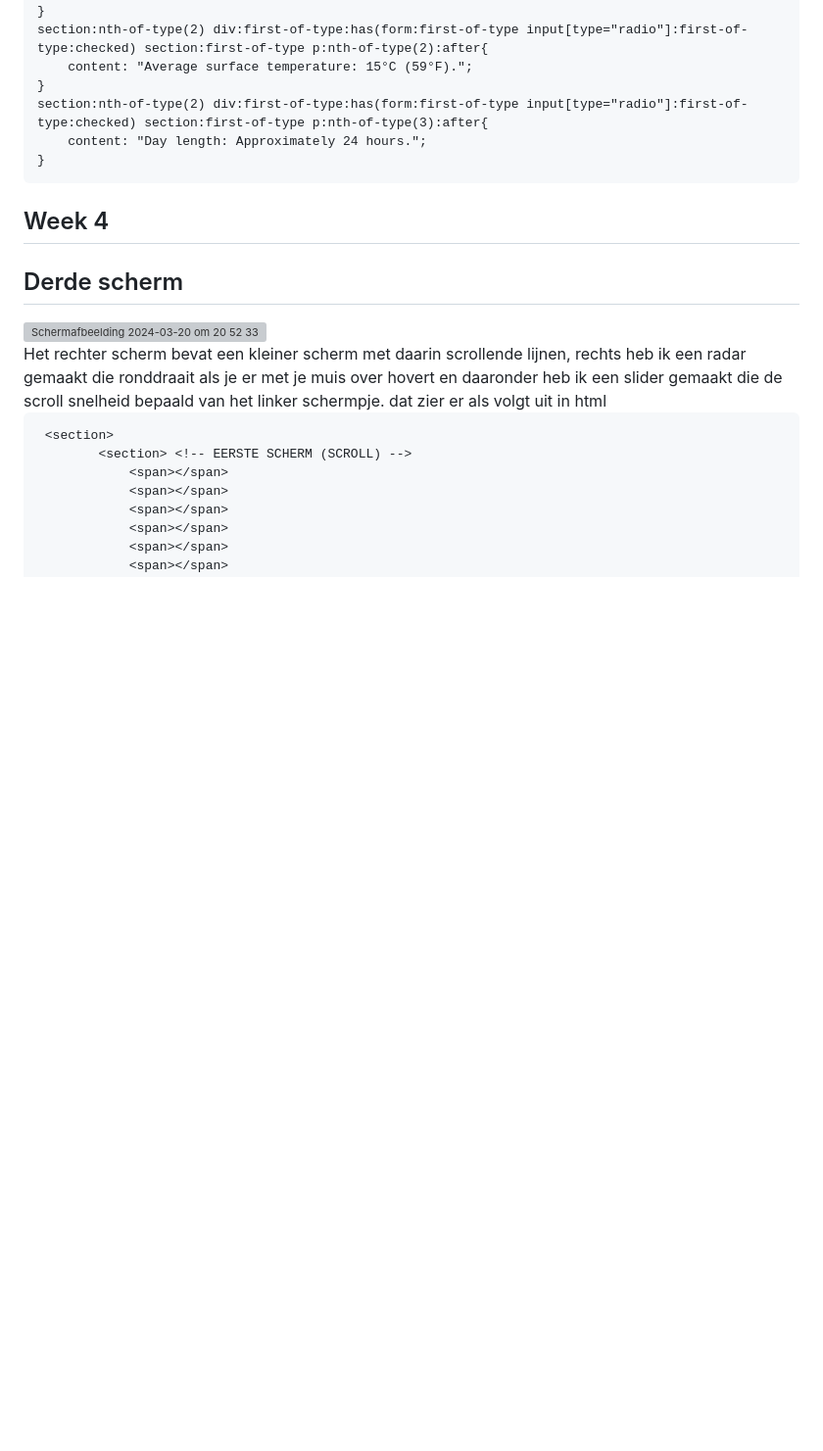
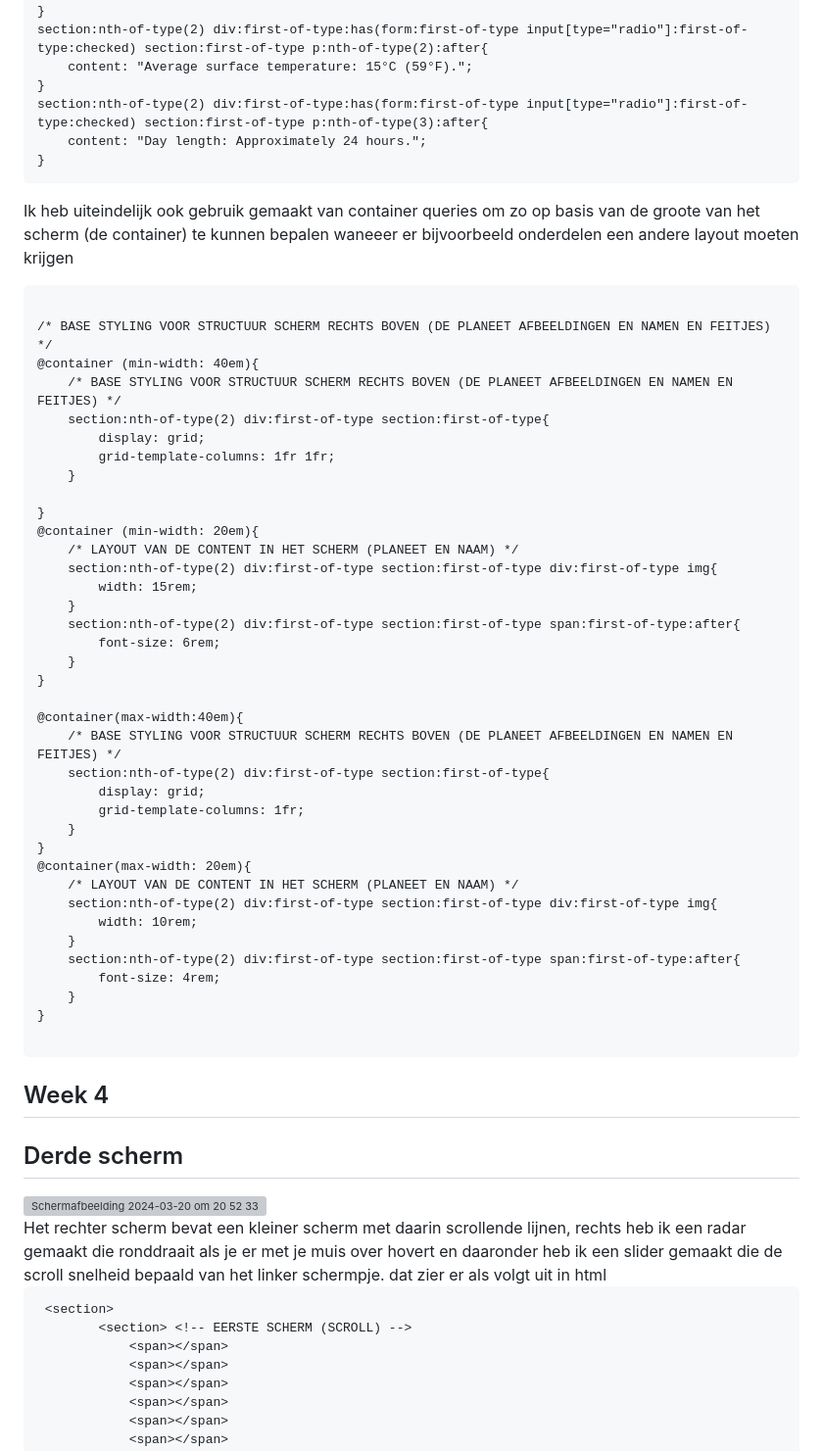
Before and after one commit to maxstrikkers/CSSToTheRescue, a Markdown page: README.md, the part around one of its changes. Shown at 98% size. GitHub-like rendering; blank space fills up the shorter version; grey boxes are pictures that could not be loaded.

````diff
--- a/README.md
+++ b/README.md
@@ -300,6 +300,48 @@ section:nth-of-type(2) div:first-of-type:has(form:first-of-type input[type="radi
 section:nth-of-type(2) div:first-of-type:has(form:first-of-type input[type="radio"]:first-of-type:checked) section:first-of-type p:nth-of-type(3):after{
     content: "Day length: Approximately 24 hours.";
 }
+```
+
+Ik heb uiteindelijk ook gebruik gemaakt van container queries om zo op basis van de groote van het scherm (de container) te kunnen bepalen waneeer er bijvoorbeeld onderdelen een andere layout moeten krijgen
+
+```/* CONTAINER QUERIES */
+
+/* BASE STYLING VOOR STRUCTUUR SCHERM RECHTS BOVEN (DE PLANEET AFBEELDINGEN EN NAMEN EN FEITJES) */
+@container (min-width: 40em){
+    /* BASE STYLING VOOR STRUCTUUR SCHERM RECHTS BOVEN (DE PLANEET AFBEELDINGEN EN NAMEN EN FEITJES) */
+    section:nth-of-type(2) div:first-of-type section:first-of-type{
+        display: grid;
+        grid-template-columns: 1fr 1fr;
+    }
+
+}
+@container (min-width: 20em){
+    /* LAYOUT VAN DE CONTENT IN HET SCHERM (PLANEET EN NAAM) */
+    section:nth-of-type(2) div:first-of-type section:first-of-type div:first-of-type img{
+        width: 15rem;
+    }
+    section:nth-of-type(2) div:first-of-type section:first-of-type span:first-of-type:after{
+        font-size: 6rem;
+    }
+}
+
+@container(max-width:40em){
+    /* BASE STYLING VOOR STRUCTUUR SCHERM RECHTS BOVEN (DE PLANEET AFBEELDINGEN EN NAMEN EN FEITJES) */
+    section:nth-of-type(2) div:first-of-type section:first-of-type{
+        display: grid;
+        grid-template-columns: 1fr;
+    }
+}
+@container(max-width: 20em){
+    /* LAYOUT VAN DE CONTENT IN HET SCHERM (PLANEET EN NAAM) */
+    section:nth-of-type(2) div:first-of-type section:first-of-type div:first-of-type img{
+        width: 10rem;
+    }
+    section:nth-of-type(2) div:first-of-type section:first-of-type span:first-of-type:after{
+        font-size: 4rem;
+    }
+}
+
 ```
 
 ## Week 4
````
Also changed, not shown: other parts of README.md (+53 -0 lines).
